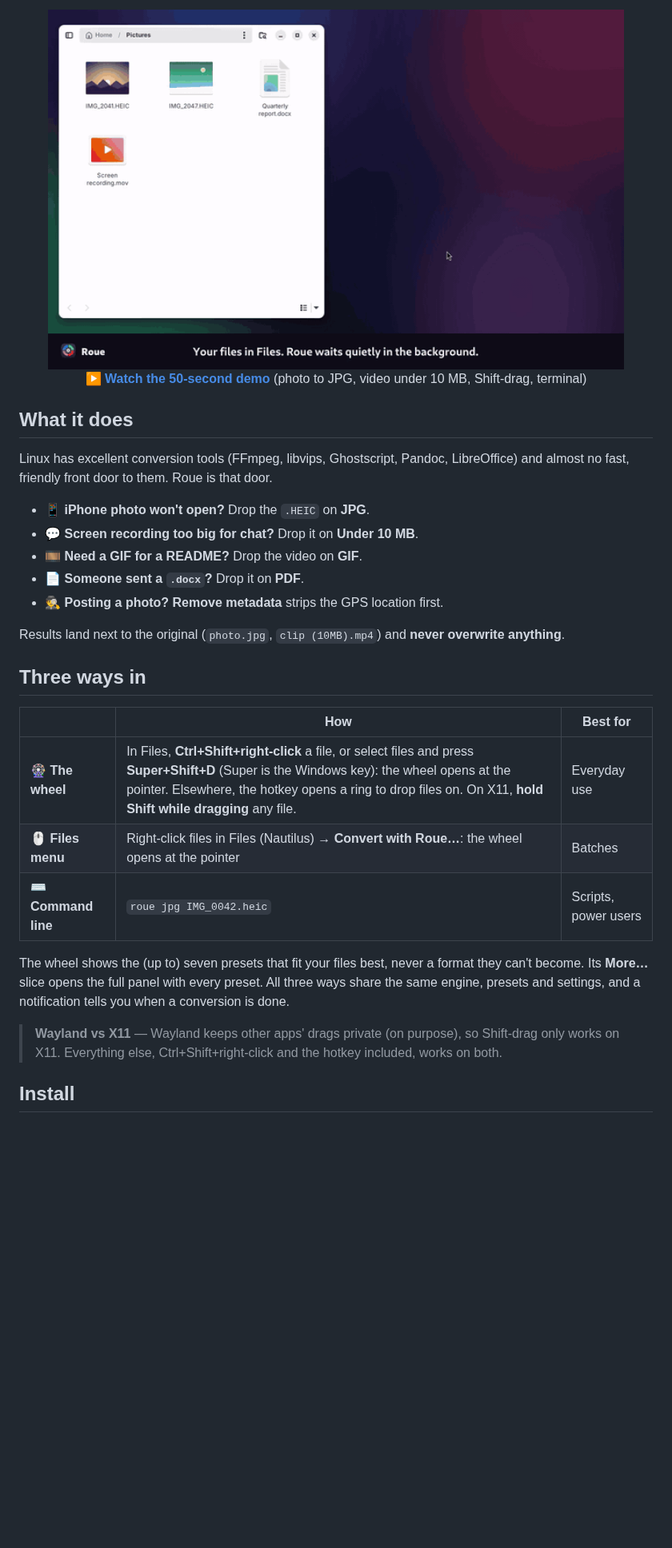
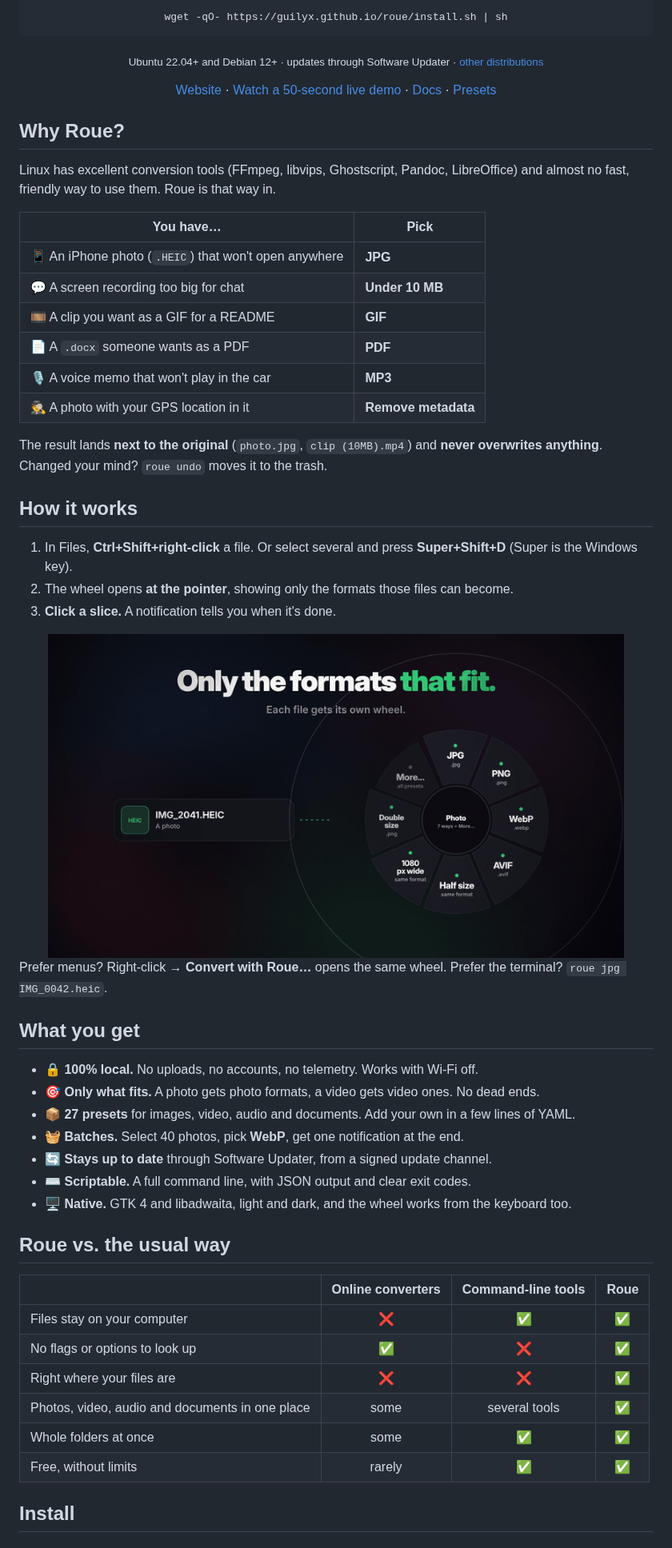
Before and after one commit to guilyx/roue, a Markdown page: README.md, the part around one of its changes. Shown at 80% size. GitHub-like rendering; pictures changed too: website/assets/wheel-fits.gif (added); blank space fills up the shorter version.

````diff
--- a/README.md
+++ b/README.md
@@ -18,41 +18,65 @@ Press a key, drop a file on a slice of the wheel, done. No dialogs, no editors,
 
-<img src="website/assets/demo.gif" width="720" alt="Demo: the Roue wheel opens; a HEIC photo dragged from GNOME Files onto its JPG slice becomes a JPG next to the original">
+```bash
+wget -qO- https://guilyx.github.io/roue/install.sh | sh
+```
 
-▶️ **[Watch the 50-second demo](https://guilyx.github.io/roue/#demo)** (photo to JPG, video under 10 MB, Shift-drag, terminal)
+<sub>Ubuntu 22.04+ and Debian 12+ · updates through Software Updater · [other distributions](#install)</sub>
+
+[Website](https://guilyx.github.io/roue/) · [Watch a 50-second live demo](https://guilyx.github.io/roue/#demo) · [Docs](https://guilyx.github.io/roue/docs/) · [Presets](#presets)
 
 </div>
 
-## What it does
+## Why Roue?
 
 Linux has excellent conversion tools (FFmpeg, libvips, Ghostscript, Pandoc,
-LibreOffice) and almost no fast, friendly front door to them. Roue is that door.
+LibreOffice) and almost no fast, friendly way to use them. Roue is that way in.
 
-- 📱 **iPhone photo won't open?** Drop the `.HEIC` on **JPG**.
-- 💬 **Screen recording too big for chat?** Drop it on **Under 10 MB**.
-- 🎞️ **Need a GIF for a README?** Drop the video on **GIF**.
-- 📄 **Someone sent a `.docx`?** Drop it on **PDF**.
-- 🕵️ **Posting a photo?** **Remove metadata** strips the GPS location first.
+| You have… | Pick |
+|---|---|
+| 📱 An iPhone photo (`.HEIC`) that won't open anywhere | **JPG** |
+| 💬 A screen recording too big for chat | **Under 10 MB** |
+| 🎞️ A clip you want as a GIF for a README | **GIF** |
+| 📄 A `.docx` someone wants as a PDF | **PDF** |
+| 🎙️ A voice memo that won't play in the car | **MP3** |
+| 🕵️ A photo with your GPS location in it | **Remove metadata** |
 
-Results land next to the original (`photo.jpg`, `clip (10MB).mp4`) and
-**never overwrite anything**.
+The result lands **next to the original** (`photo.jpg`, `clip (10MB).mp4`) and
+**never overwrites anything**. Changed your mind? `roue undo` moves it to the trash.
 
-## Three ways in
+## How it works
 
-| | How | Best for |
-|---|---|---|
-| 🎡 **The wheel** | In Files, **Ctrl+Shift+right-click** a file, or select files and press **Super+Shift+D** (Super is the Windows key): the wheel opens at the pointer. Elsewhere, the hotkey opens a ring to drop files on. On X11, **hold Shift while dragging** any file. | Everyday use |
-| 🖱️ **Files menu** | Right-click files in Files (Nautilus) → **Convert with Roue…**: the wheel opens at the pointer | Batches |
-| ⌨️ **Command line** | `roue jpg IMG_0042.heic` | Scripts, power users |
+1. In Files, **Ctrl+Shift+right-click** a file. Or select several and press
+   **Super+Shift+D** (Super is the Windows key).
+2. The wheel opens **at the pointer**, showing only the formats those files can become.
+3. **Click a slice.** A notification tells you when it's done.
 
-The wheel shows the (up to) seven presets that fit your files best, never a
-format they can't become. Its
-**More…** slice opens the full panel with every preset. All three ways share
-the same engine, presets and settings, and a notification tells you when a
-conversion is done.
+<div align="center">
+<img src="website/assets/wheel-fits.gif" width="720" alt="Animation: the same wheel shows photo formats for a HEIC photo, video formats for a MOV, audio formats for a voice memo, and only PDF for a Word document">
+</div>
 
-> **Wayland vs X11** — Wayland keeps other apps' drags private (on purpose), so
-> Shift-drag only works on X11. Everything else, Ctrl+Shift+right-click and the
-> hotkey included, works on both.
+Prefer menus? Right-click → **Convert with Roue…** opens the same wheel.
+Prefer the terminal? `roue jpg IMG_0042.heic`.
+
+## What you get
+
+- 🔒 **100% local.** No uploads, no accounts, no telemetry. Works with Wi-Fi off.
+- 🎯 **Only what fits.** A photo gets photo formats, a video gets video ones. No dead ends.
+- 📦 **27 presets** for images, video, audio and documents. Add your own in a few lines of YAML.
+- 🧺 **Batches.** Select 40 photos, pick **WebP**, get one notification at the end.
+- 🔄 **Stays up to date** through Software Updater, from a signed update channel.
+- ⌨️ **Scriptable.** A full command line, with JSON output and clear exit codes.
+- 🖥️ **Native.** GTK 4 and libadwaita, light and dark, and the wheel works from the keyboard too.
+
+## Roue vs. the usual way
+
+| | Online converters | Command-line tools | **Roue** |
+|---|:---:|:---:|:---:|
+| Files stay on your computer | ❌ | ✅ | ✅ |
+| No flags or options to look up | ✅ | ❌ | ✅ |
+| Right where your files are | ❌ | ❌ | ✅ |
+| Photos, video, audio and documents in one place | some | several tools | ✅ |
+| Whole folders at once | some | ✅ | ✅ |
+| Free, without limits | rarely | ✅ | ✅ |
 
 ## Install
 
````
Also changed, not shown: other parts of README.md (+97 -21 lines), 1 other file.
